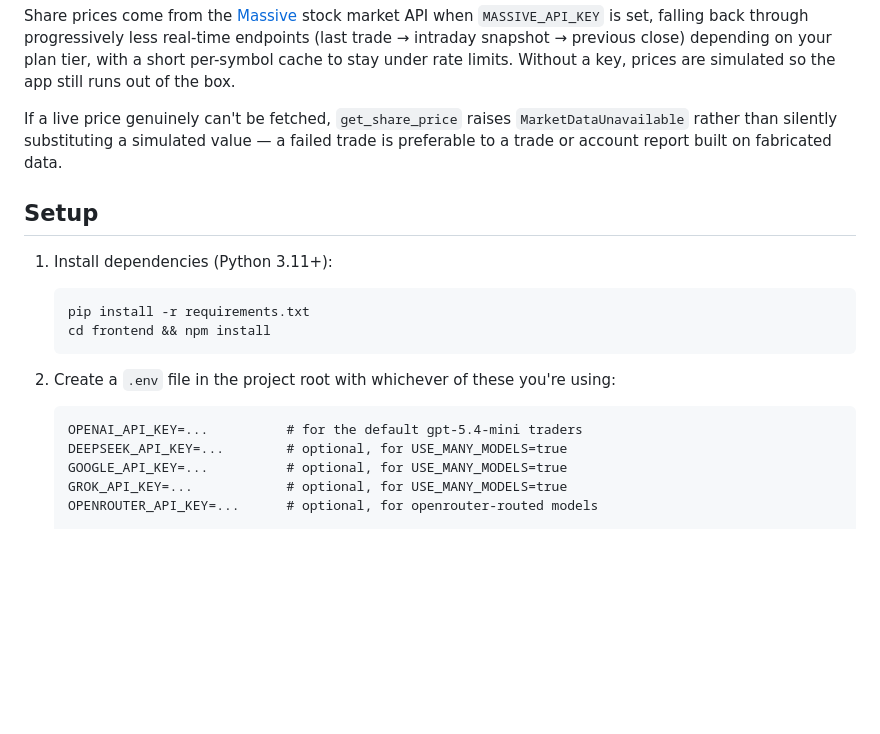
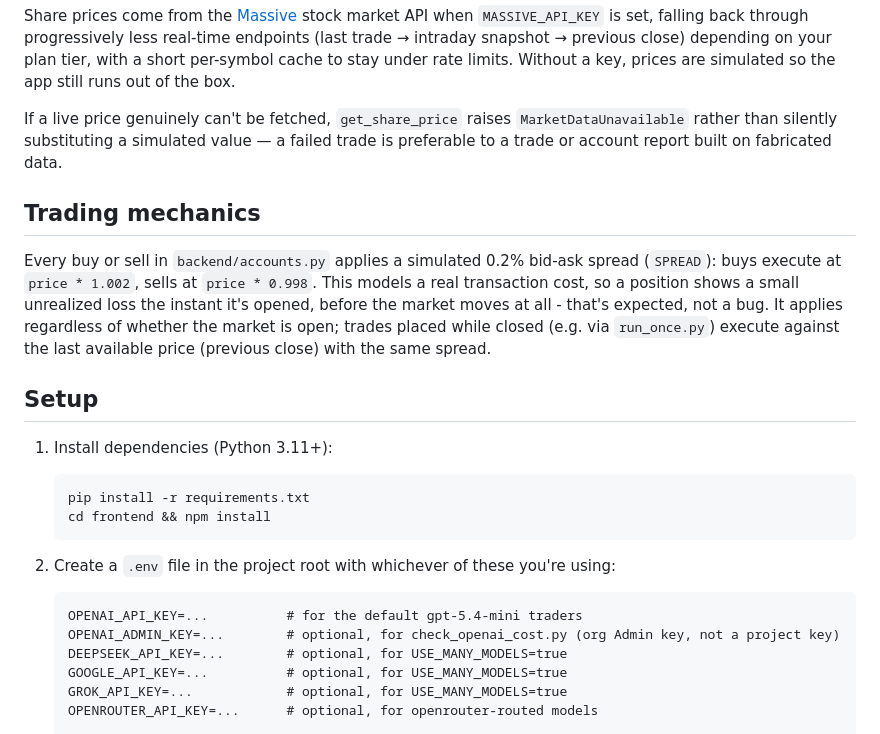
Before and after one commit to adrian1906/AIStockTrader2026, a Markdown page: README.md, the part around the change. GitHub-like rendering; blank space fills up the shorter version.

Commit message:
Document the simulated bid-ask spread
Explains why a position shows a small unrealized loss the instant it's
opened - accounts.py applies a 0.2% spread to every buy/sell, which
easily reads as a bug without this context.

Co-Authored-By: Claude Sonnet 5 <noreply@anthropic.com>

````diff
--- a/README.md
+++ b/README.md
@@ -38,6 +38,15 @@ If a live price genuinely can't be fetched, `get_share_price` raises `MarketData
 than silently substituting a simulated value — a failed trade is preferable to a trade or account
 report built on fabricated data.
 
+## Trading mechanics
+
+Every buy or sell in `backend/accounts.py` applies a simulated 0.2% bid-ask spread (`SPREAD`):
+buys execute at `price * 1.002`, sells at `price * 0.998`. This models a real transaction cost, so
+a position shows a small unrealized loss the instant it's opened, before the market moves at all -
+that's expected, not a bug. It applies regardless of whether the market is open; trades placed while
+closed (e.g. via `run_once.py`) execute against the last available price (previous close) with the
+same spread.
+
 ## Setup
 
 1. Install dependencies (Python 3.11+):
@@ -51,6 +60,7 @@ report built on fabricated data.
 
    ```
    OPENAI_API_KEY=...          # for the default gpt-5.4-mini traders
+   OPENAI_ADMIN_KEY=...        # optional, for check_openai_cost.py (org Admin key, not a project key)
    DEEPSEEK_API_KEY=...        # optional, for USE_MANY_MODELS=true
    GOOGLE_API_KEY=...          # optional, for USE_MANY_MODELS=true
    GROK_API_KEY=...            # optional, for USE_MANY_MODELS=true
````
